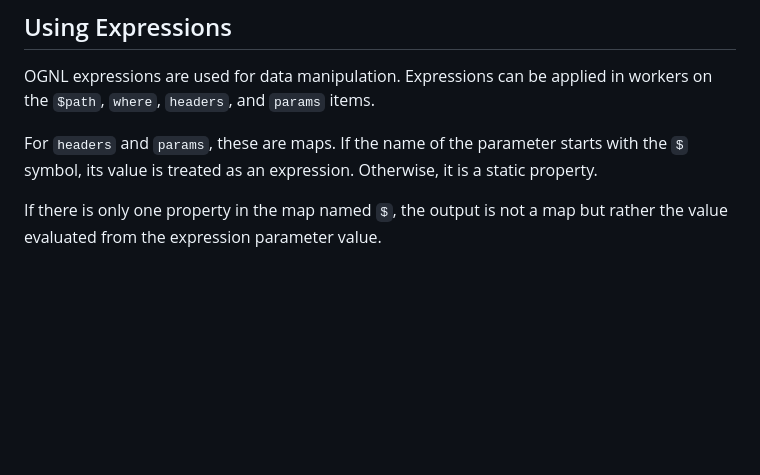
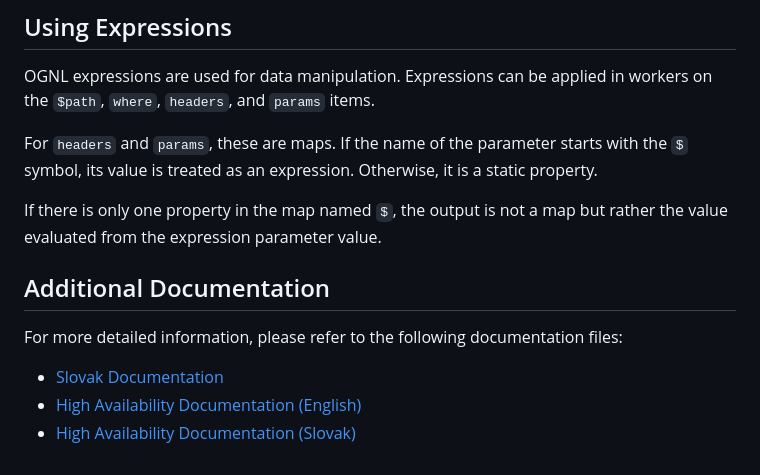
Before and after one commit to pm3/api-flow, a Markdown page: README.md, the part around the change. Rendered like a GitHub page; blank space fills up the shorter version.

```diff
--- a/README.md
+++ b/README.md
@@ -207,3 +207,11 @@ OGNL expressions are used for data manipulation. Expressions can be applied in w
 For `headers` and `params`, these are maps. If the name of the parameter starts with the `$` symbol, its value is treated as an expression. Otherwise, it is a static property.
 
 If there is only one property in the map named `$`, the output is not a map but rather the value evaluated from the expression parameter value.
+
+## Additional Documentation
+
+For more detailed information, please refer to the following documentation files:
+
+- [Slovak Documentation](doc/README-sk.md)
+- [High Availability Documentation (English)](doc/ha-en.md)
+- [High Availability Documentation (Slovak)](doc/ha-sk.md)
```
Also changed, not shown: doc/README-sk.md (+1 -1 lines).
